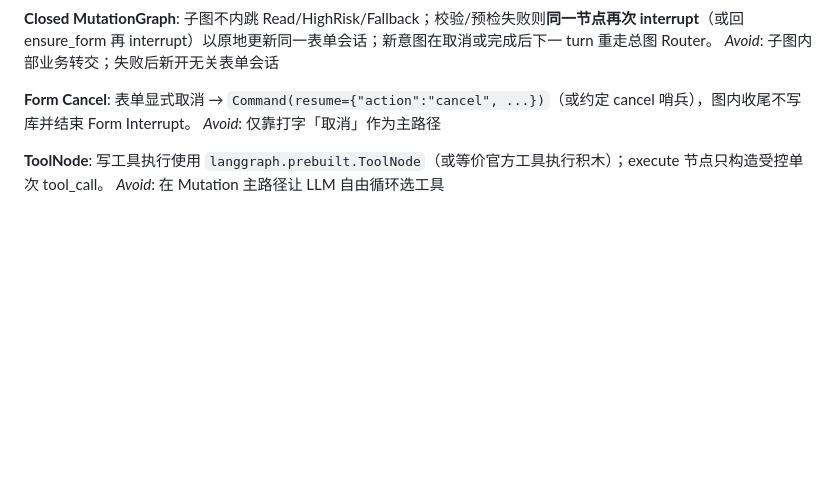
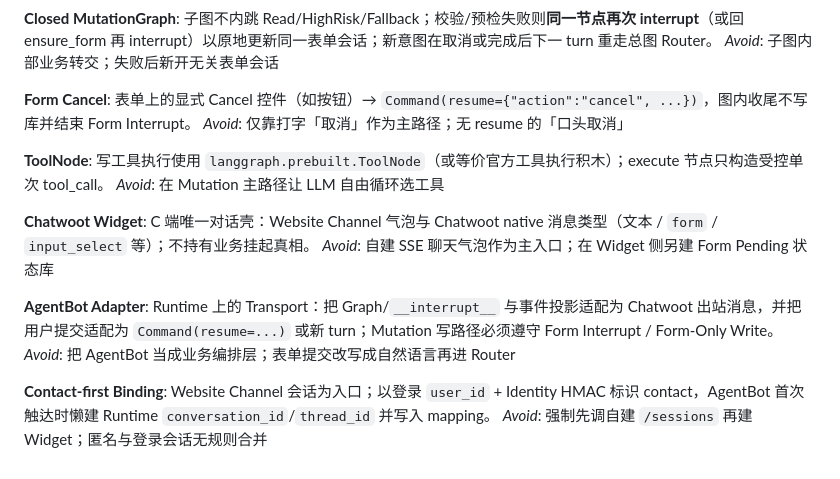
Before and after one commit to wlyqiqi/ai-service-agent, a Markdown page: AI Service Agent/CONTEXT.md, the part around the change. Rendered like a GitHub page; blank space fills up the shorter version.

Commit message:
docs: record Widget primary entry and AgentBot Form contract
Capture grilling outcomes in CONTEXT glossary and ADR 0001 for Contact-first Binding and Form Interrupt transport.

Co-authored-by: Cursor <cursoragent@cursor.com>

```diff
--- a/AI Service Agent/CONTEXT.md
+++ b/AI Service Agent/CONTEXT.md
@@ -41,9 +41,21 @@ _Avoid_: 写路径 ReAct
 _Avoid_: 子图内部业务转交；失败后新开无关表单会话
 
 **Form Cancel**:
-表单显式取消 → `Command(resume={"action":"cancel", ...})`（或约定 cancel 哨兵），图内收尾不写库并结束 Form Interrupt。
-_Avoid_: 仅靠打字「取消」作为主路径
+表单上的显式 Cancel 控件（如按钮）→ `Command(resume={"action":"cancel", ...})`，图内收尾不写库并结束 Form Interrupt。
+_Avoid_: 仅靠打字「取消」作为主路径；无 resume 的「口头取消」
 
 **ToolNode**:
 写工具执行使用 `langgraph.prebuilt.ToolNode`（或等价官方工具执行积木）；execute 节点只构造受控单次 tool_call。
 _Avoid_: 在 Mutation 主路径让 LLM 自由循环选工具
+
+**Chatwoot Widget**:
+C 端唯一对话壳：Website Channel 气泡与 Chatwoot native 消息类型（文本 / `form` / `input_select` 等）；不持有业务挂起真相。
+_Avoid_: 自建 SSE 聊天气泡作为主入口；在 Widget 侧另建 Form Pending 状态库
+
+**AgentBot Adapter**:
+Runtime 上的 Transport：把 Graph/`__interrupt__` 与事件投影适配为 Chatwoot 出站消息，并把用户提交适配为 `Command(resume=...)` 或新 turn；Mutation 写路径必须遵守 Form Interrupt / Form-Only Write。
+_Avoid_: 把 AgentBot 当成业务编排层；表单提交改写成自然语言再进 Router
+
+**Contact-first Binding**:
+Website Channel 会话为入口；以登录 `user_id` + Identity HMAC 标识 contact，AgentBot 首次触达时懒建 Runtime `conversation_id`/`thread_id` 并写入 mapping。
+_Avoid_: 强制先调自建 `/sessions` 再建 Widget；匿名与登录会话无规则合并
```
Also changed, not shown: 1 other file.
